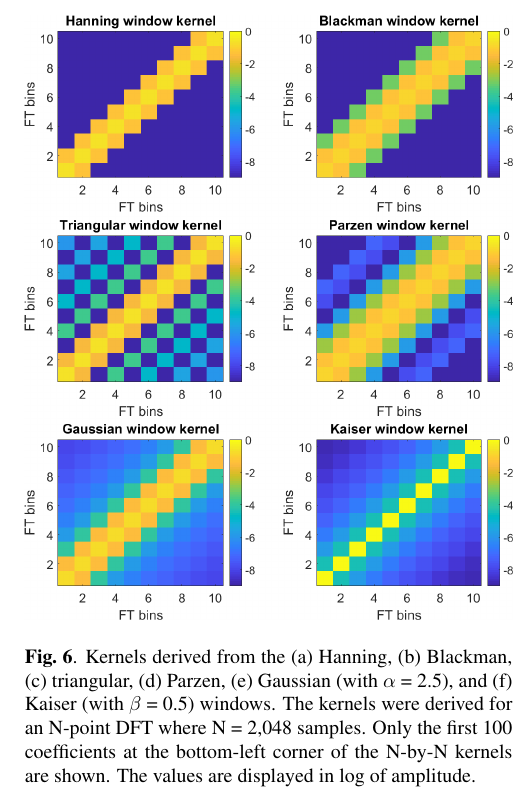
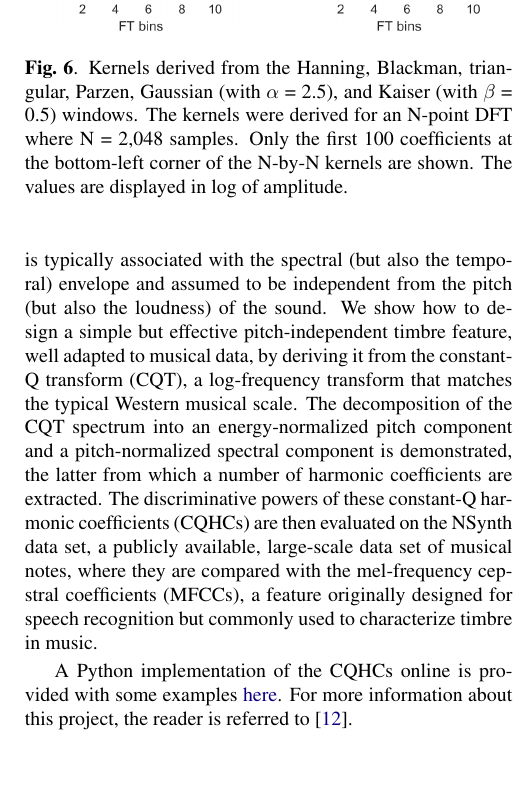
Before and after one commit to zafarrafii/zafarrafii.github.io, a LaTeX paper (index.tex): part of one column of page 4 of 11 before the commit and part of one column of page 4 of 12 after it, cut so that both start at the same text, the shorter picture padded with empty space. Compiled offline with pdfLaTeX.

Commit message:
Added CQHC project to website.

```diff
--- a/index.tex
+++ b/index.tex
@@ -246,8 +246,14 @@ The sliding discrete Fourier transform (SDFT) is an efficient method for computi
 \begin{figure}[!htb]
 \centering
 \includegraphics[width=\columnwidth]{Images/kernels.png}
-\caption{Kernels derived from the (a) Hanning, (b) Blackman, (c) triangular, (d) Parzen, (e) Gaussian (with $\alpha$ = 2.5), and (f) Kaiser (with $\beta$ = 0.5) windows. The kernels were derived for an N-point DFT where N = 2,048 samples. Only the first 100 coefficients at the bottom-left corner of the N-by-N kernels are shown. The values are displayed in log of amplitude.}
+\caption{Kernels derived from the Hanning, Blackman, triangular, Parzen, Gaussian (with $\alpha$ = 2.5), and Kaiser (with $\beta$ = 0.5) windows. The kernels were derived for an N-point DFT where N = 2,048 samples. Only the first 100 coefficients at the bottom-left corner of the N-by-N kernels are shown. The values are displayed in log of amplitude.}
 \label{fig:kernels}
 \end{figure}
 
 For more information about this project, the reader is referred to \cite{article_rafii_nov2018}.
+
+
+\subsection{Constant-Q Harmonic Coefficients (2022)}
+\label{ssec:cqhc}
+
+Timbre is the attribute of sound that makes, for example, two musical instruments playing the same note sound different. It is typically associated with the spectral (but also the temporal) envelope and assumed to be independent from the pitch (but also the loudness) of the sound. We show how to design a simple but effective pitch-independent timbre feature, well adapted to musical data, by deriving it from the constant-Q transform (CQT), a log-frequency transform that matches the typical Western musical scale. The decomposition of the CQT spectrum into an energy-normalized pitch component and a pitch-normalized spectral component is demonstrated, the latter from which a number of harmonic coefficients are extracted. The discriminative powers of these constant-Q harmonic coefficients (CQHCs) are then evaluated on the NSynth data set, a publicly available, large-scale data set of musical notes, where they are compared with the mel-frequency cepstral coefficients (MFCCs), a feature originally designed for speech recognition but commonly used to characterize timbre in music.
@@ -254,3 +264,8 @@ For more information about this project, the reader is referred to \cite{article
+	\caption{The deconvolution of the CQT spectrogram (shown in dB) of 12 acoustic bass notes playing from C1 to B1, into a pitch-normalized spectral component (shown in dB), and an energy-normalized pitch component (shown in [0, 1]).}
+	\label{fig:cqtdeconv}
+\end{figure}
+
+A Python implementation of the CQHCs online is provided with some examples \href{https://github.com/zafarrafii/CQHC-Python}{here}. For more information about this project, the reader is referred to \cite{article_rafii_may2022}.
 
 
 \section{REPET}
```
Also changed, not shown: Images/cqtdeconv.png (added), index.tex (10 more changed lines).
